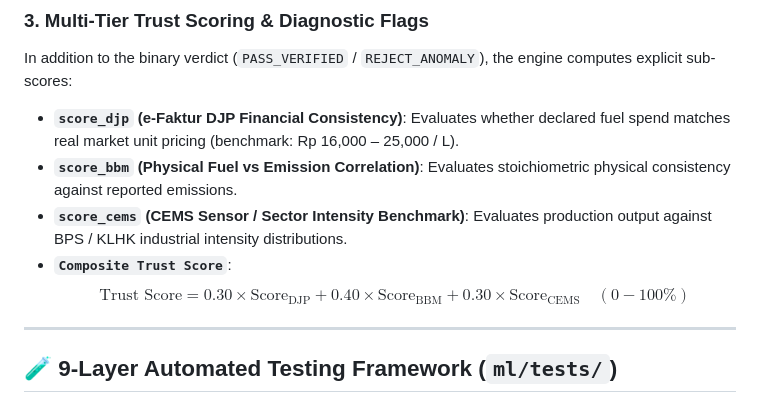
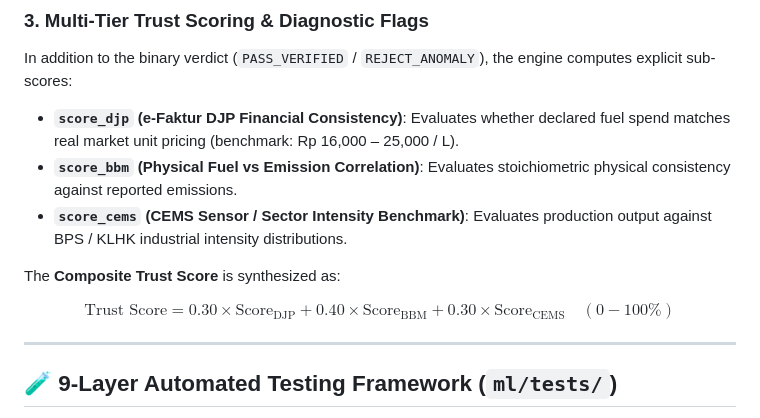
Before and after one commit to SYNETRATECH/RekaKarbon, a Markdown page: ml/README.md, the part around the change. Drawn GitHub-style.

Commit message:
doc: fix math rendering issue on github for section "composite trust score"

```diff
--- a/ml/README.md
+++ b/ml/README.md
@@ -141,8 +141,10 @@ In addition to the binary verdict (`PASS_VERIFIED` / `REJECT_ANOMALY`), the engi
 - **`score_djp` (e-Faktur DJP Financial Consistency)**: Evaluates whether declared fuel spend matches real market unit pricing (benchmark: Rp 16,000 – 25,000 / L).
 - **`score_bbm` (Physical Fuel vs Emission Correlation)**: Evaluates stoichiometric physical consistency against reported emissions.
 - **`score_cems` (CEMS Sensor / Sector Intensity Benchmark)**: Evaluates production output against BPS / KLHK industrial intensity distributions.
-- **`Composite Trust Score`**:
-  $$\text{Trust Score} = 0.30 \times \text{Score}_{\text{DJP}} + 0.40 \times \text{Score}_{\text{BBM}} + 0.30 \times \text{Score}_{\text{CEMS}} \quad (0 - 100\%)$$
+
+The **Composite Trust Score** is synthesized as:
+
+$$\text{Trust Score} = 0.30 \times \text{Score}_{\text{DJP}} + 0.40 \times \text{Score}_{\text{BBM}} + 0.30 \times \text{Score}_{\text{CEMS}} \quad (0 - 100\%)$$
 
 ---
 
```
